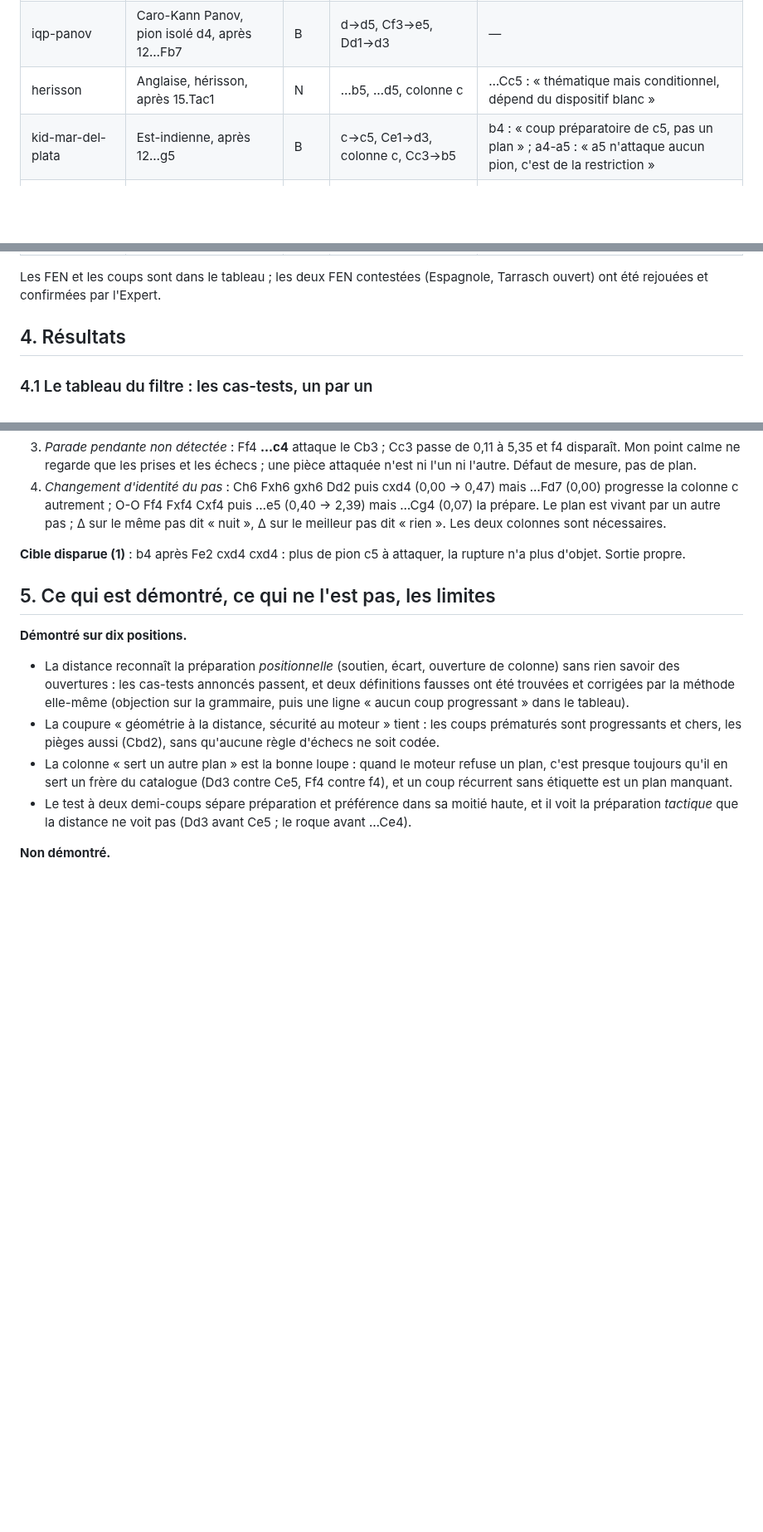
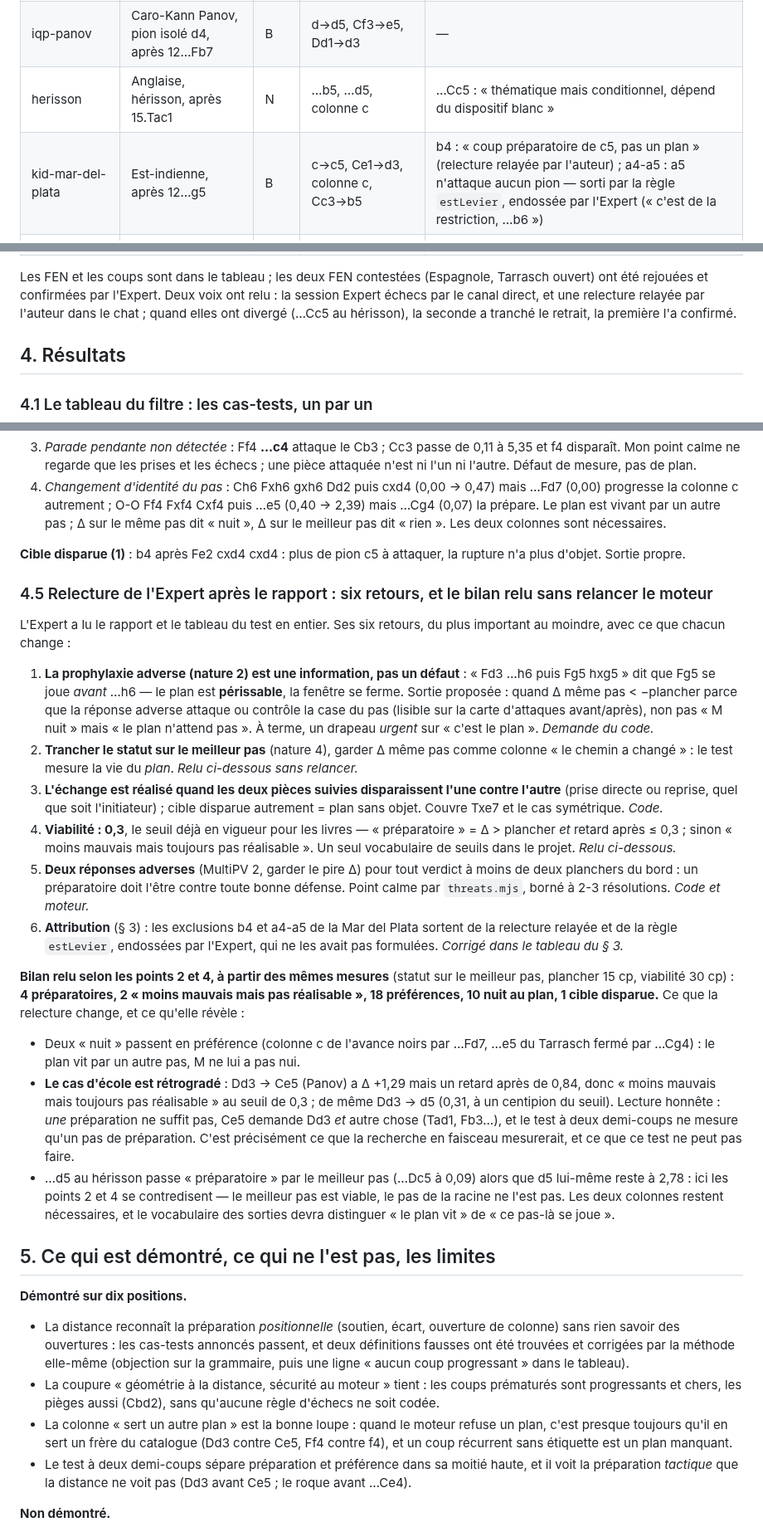
Before and after one commit to secharvet/chessboard-scanner, a Markdown page: docs/plans/RAPPORT-FILTRE-2026-10-18.md, 3 parts joined by grey strips. Shown at 83% size. Drawn GitHub-style; blank space fills up the shorter version.

Commit message:
Rapport du filtre : relecture de l'Expert (six retours), bilan relu sur le meilleur pas avec viabilité 0,3, attribution corrigée
Co-Authored-By: Claude Fable 5.1 <noreply@anthropic.com>
Claude-Session: https://claude.ai/code/session_01DT6iPTBTevrBaaFHqmQehy

```diff
--- a/docs/plans/RAPPORT-FILTRE-2026-10-18.md
+++ b/docs/plans/RAPPORT-FILTRE-2026-10-18.md
@@ -98,7 +98,7 @@ est une instance des familles ci-dessus. Relecture de l'Expert : plans écartés
 | carlsbad | Gambit dame refusé, échange, après 10…Cf8 | B | b→b5, e→e4, Cf3→e5 | — |
 | iqp-panov | Caro-Kann Panov, pion isolé d4, après 12…Fb7 | B | d→d5, Cf3→e5, Dd1→d3 | — |
 | herisson | Anglaise, hérisson, après 15.Tac1 | N | …b5, …d5, colonne c | …Cc5 : « thématique mais conditionnel, dépend du dispositif blanc » |
-| kid-mar-del-plata | Est-indienne, après 12…g5 | B | c→c5, Ce1→d3, colonne c, Cc3→b5 | b4 : « coup préparatoire de c5, pas un plan » ; a4-a5 : « a5 n'attaque aucun pion, c'est de la restriction » |
+| kid-mar-del-plata | Est-indienne, après 12…g5 | B | c→c5, Ce1→d3, colonne c, Cc3→b5 | b4 : « coup préparatoire de c5, pas un plan » (relecture relayée par l'auteur) ; a4-a5 : a5 n'attaque aucun pion — sorti par la règle `estLevier`, endossée par l'Expert (« c'est de la restriction, …b6 ») |
 | espagnole-echange | Espagnole d'échange sans dames, après 10…Fe6 | B | poussée f4 ET e5, e→e5, Cb1→d5, Fc1×Ff8 | — (Fc1×Ff8 ajouté sur son chiffrage : « le meilleur coup est Ff4, l'échange débloque la rupture ») |
 | fr-avance-noirs | Française d'avance, après 6.Fe2 | N | Cg8→f5, Fc8×Fe2, f→f6, colonne c | — (colonne c ajoutée après la première passe, § 4.2) |
 | fr-avance-blancs | Française d'avance, après 5…Db6 | B | b→b4, Ff1→e2, Fc1→e3, Cb1→b3 (**piège voulu**) | Fd3 : « gambit Milner-Barry, fait débat » ; b5 : « pas canonique dans cette structure » |
@@ -107,7 +107,8 @@ est une instance des familles ci-dessus. Relecture de l'Expert : plans écartés
 | fr-echange | Française d'échange, après 6…O-O | B | c→c4, colonne e, Fc1→g5 | — |
 
 Les FEN et les coups sont dans le tableau ; les deux FEN contestées (Espagnole, Tarrasch ouvert) ont été rejouées et
-confirmées par l'Expert.
+confirmées par l'Expert. Deux voix ont relu : la session Expert échecs par le canal direct, et une relecture relayée par
+l'auteur dans le chat ; quand elles ont divergé (…Cc5 au hérisson), la seconde a tranché le retrait, la première l'a confirmé.
 
 ## 4. Résultats
 
@@ -211,6 +212,39 @@ plan va bien, le moteur a juste un autre coup utile » — et pour un apprenant,
 
 **Cible disparue (1)** : b4 après Fe2 cxd4 cxd4 : plus de pion c5 à attaquer, la rupture n'a plus d'objet. Sortie propre.
 
+### 4.5 Relecture de l'Expert après le rapport : six retours, et le bilan relu sans relancer le moteur
+
+L'Expert a lu le rapport et le tableau du test en entier. Ses six retours, du plus important au moindre, avec ce que
+chacun change :
+
+1. **La prophylaxie adverse (nature 2) est une information, pas un défaut** : « Fd3 …h6 puis Fg5 hxg5 » dit que Fg5 se
+   joue *avant* …h6 — le plan est **périssable**, la fenêtre se ferme. Sortie proposée : quand Δ même pas < −plancher parce
+   que la réponse adverse attaque ou contrôle la case du pas (lisible sur la carte d'attaques avant/après), non pas
+   « M nuit » mais « le plan n'attend pas ». À terme, un drapeau *urgent* sur « c'est le plan ». *Demande du code.*
+2. **Trancher le statut sur le meilleur pas** (nature 4), garder Δ même pas comme colonne « le chemin a changé » : le test
+   mesure la vie du *plan*. *Relu ci-dessous sans relancer.*
+3. **L'échange est réalisé quand les deux pièces suivies disparaissent l'une contre l'autre** (prise directe ou reprise,
+   quel que soit l'initiateur) ; cible disparue autrement = plan sans objet. Couvre Txe7 et le cas symétrique. *Code.*
+4. **Viabilité : 0,3**, le seuil déjà en vigueur pour les livres — « préparatoire » = Δ > plancher *et* retard après ≤ 0,3 ;
+   sinon « moins mauvais mais toujours pas réalisable ». Un seul vocabulaire de seuils dans le projet. *Relu ci-dessous.*
+5. **Deux réponses adverses** (MultiPV 2, garder le pire Δ) pour tout verdict à moins de deux planchers du bord : un
+   préparatoire doit l'être contre toute bonne défense. Point calme par `threats.mjs`, borné à 2-3 résolutions. *Code et moteur.*
+6. **Attribution** (§ 3) : les exclusions b4 et a4-a5 de la Mar del Plata sortent de la relecture relayée et de la règle
+   `estLevier`, endossées par l'Expert, qui ne les avait pas formulées. *Corrigé dans le tableau du § 3.*
+
+**Bilan relu selon les points 2 et 4, à partir des mêmes mesures** (statut sur le meilleur pas, plancher 15 cp,
+viabilité 30 cp) : **4 préparatoires, 2 « moins mauvais mais pas réalisable », 18 préférences, 10 nuit au plan, 1 cible
+disparue.** Ce que la relecture change, et ce qu'elle révèle :
+- Deux « nuit » passent en préférence (colonne c de l'avance noirs par …Fd7, …e5 du Tarrasch fermé par …Cg4) : le plan
+  vit par un autre pas, M ne lui a pas nui.
+- **Le cas d'école est rétrogradé** : Dd3 → Ce5 (Panov) a Δ +1,29 mais un retard après de 0,84, donc « moins mauvais mais
+  toujours pas réalisable » au seuil de 0,3 ; de même Dd3 → d5 (0,31, à un centipion du seuil). Lecture honnête : *une*
+  préparation ne suffit pas, Ce5 demande Dd3 *et* autre chose (Tad1, Fb3…), et le test à deux demi-coups ne mesure qu'un
+  pas de préparation. C'est précisément ce que la recherche en faisceau mesurerait, et ce que ce test ne peut pas faire.
+- …d5 au hérisson passe « préparatoire » par le meilleur pas (…Dc5 à 0,09) alors que d5 lui-même reste à 2,78 : ici
+  les points 2 et 4 se contredisent — le meilleur pas est viable, le pas de la racine ne l'est pas. Les deux colonnes
+  restent nécessaires, et le vocabulaire des sorties devra distinguer « le plan vit » de « ce pas-là se joue ».
+
 ## 5. Ce qui est démontré, ce qui ne l'est pas, les limites
 
 **Démontré sur dix positions.**
```
Also changed, not shown: other parts of docs/plans/RAPPORT-FILTRE-2026-10-18.md (+1 -1 lines).
